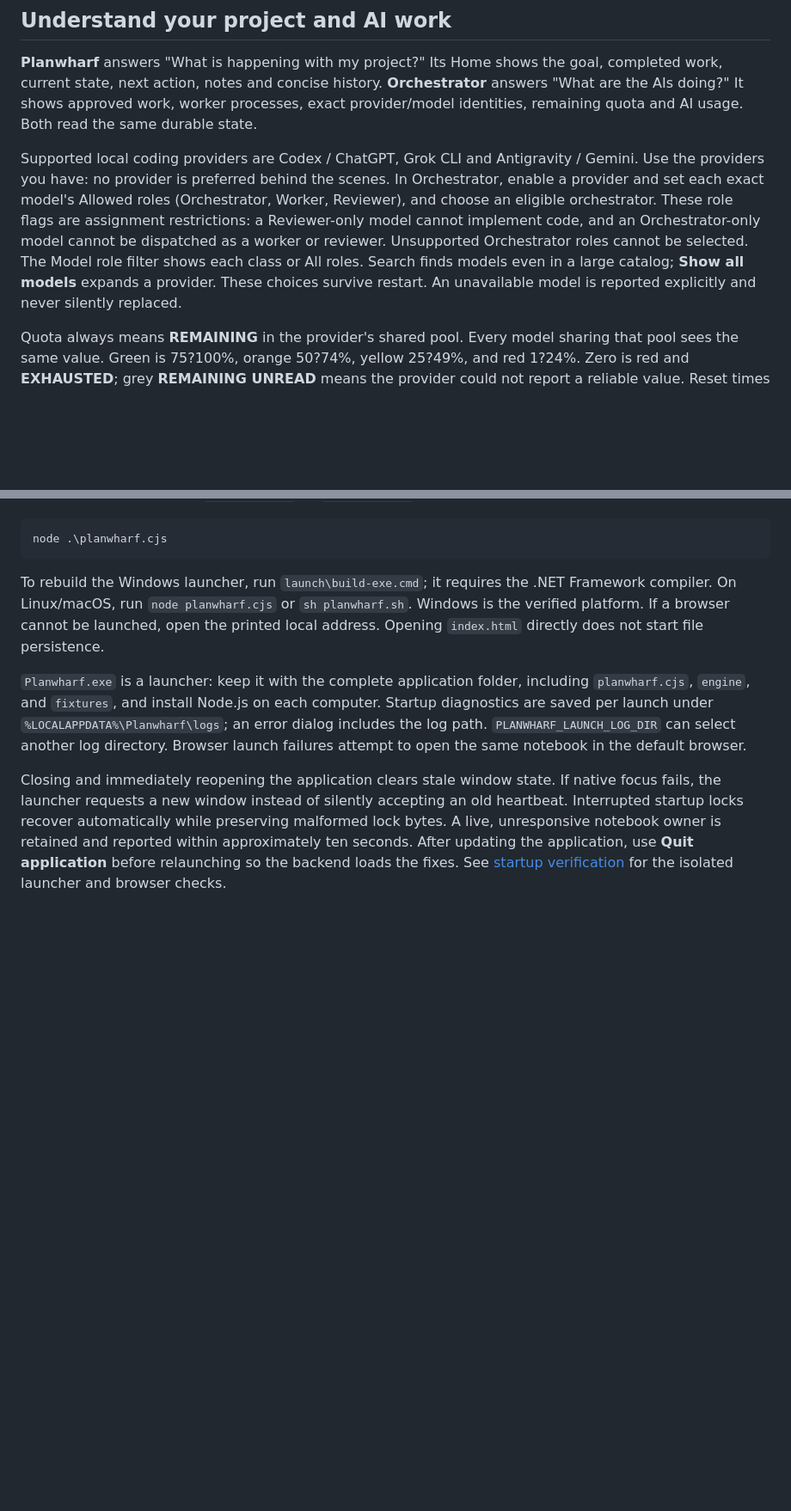
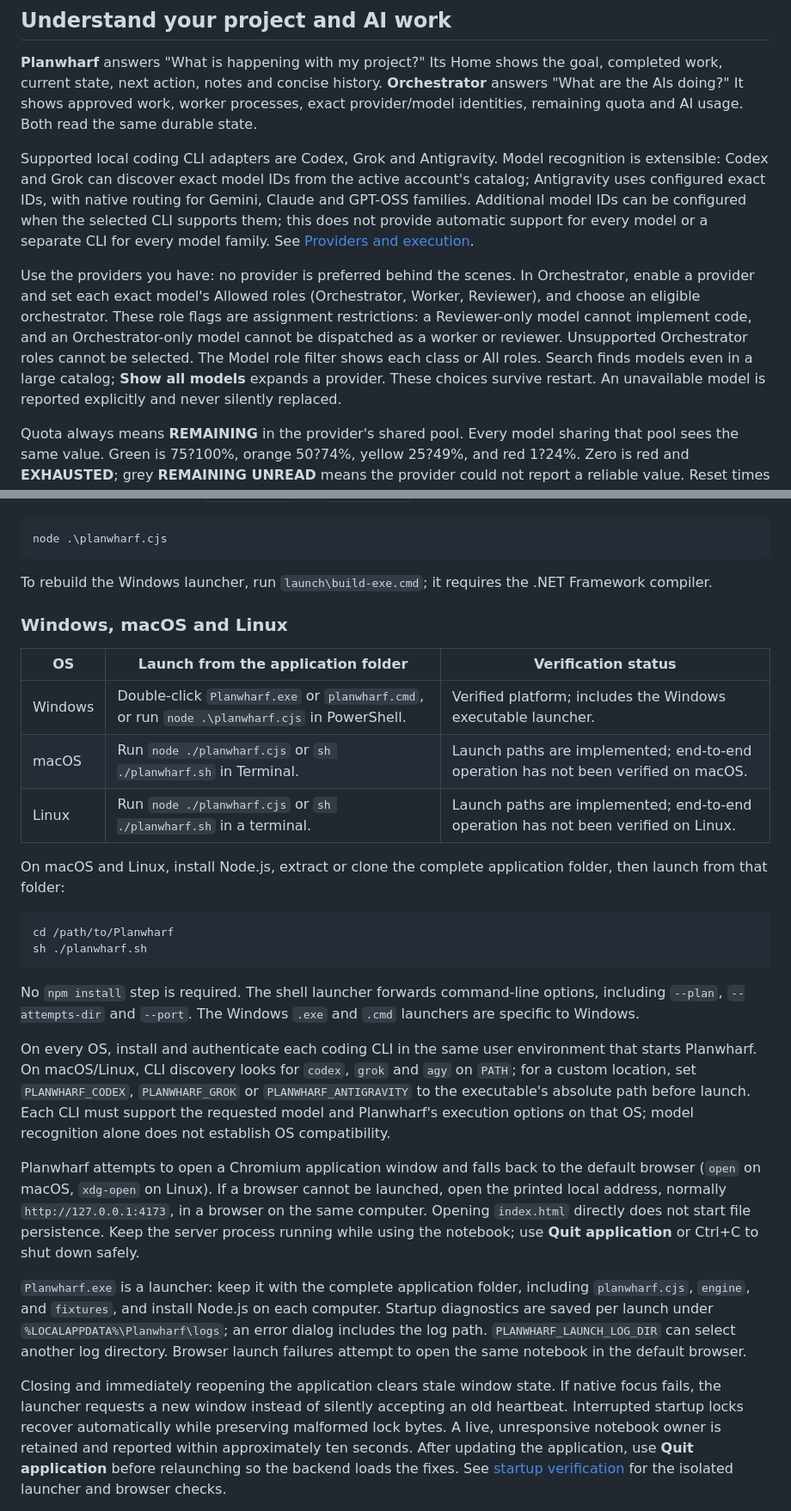
Before and after one commit to Rocco-Skudo/Planwharf, a Markdown page: README.md, 2 parts joined by grey strips. Shown at 86% size. Rendered like a GitHub page; blank space fills up the shorter version.

Commit message:
Clarify CLI adapters, authentication, and OS launch support in README
Document that Planwharf uses Codex, Grok, and Antigravity CLI adapters with
extensible model recognition. State that CLI authentication and account
access to the selected models are required, and that chat-only access is
insufficient. Distinguish verified Windows launch from implemented but
unverified macOS and Linux launch paths.

````diff
--- a/README.md
+++ b/README.md
@@ -22,7 +22,9 @@ The [first project guide](docs/HOW-TO.md) explains each step, a separate practic
 
 **Planwharf** answers "What is happening with my project?" Its Home shows the goal, completed work, current state, next action, notes and concise history. **Orchestrator** answers "What are the AIs doing?" It shows approved work, worker processes, exact provider/model identities, remaining quota and AI usage. Both read the same durable state.
 
-Supported local coding providers are Codex / ChatGPT, Grok CLI and Antigravity / Gemini. Use the providers you have: no provider is preferred behind the scenes. In Orchestrator, enable a provider and set each exact model's Allowed roles (Orchestrator, Worker, Reviewer), and choose an eligible orchestrator. These role flags are assignment restrictions: a Reviewer-only model cannot implement code, and an Orchestrator-only model cannot be dispatched as a worker or reviewer. Unsupported Orchestrator roles cannot be selected. The Model role filter shows each class or All roles. Search finds models even in a large catalog; **Show all models** expands a provider. These choices survive restart. An unavailable model is reported explicitly and never silently replaced.
+Supported local coding CLI adapters are Codex, Grok and Antigravity. Model recognition is extensible: Codex and Grok can discover exact model IDs from the active account's catalog; Antigravity uses configured exact IDs, with native routing for Gemini, Claude and GPT-OSS families. Additional model IDs can be configured when the selected CLI supports them; this does not provide automatic support for every model or a separate CLI for every model family. See [Providers and execution](#providers-and-execution).
+
+Use the providers you have: no provider is preferred behind the scenes. In Orchestrator, enable a provider and set each exact model's Allowed roles (Orchestrator, Worker, Reviewer), and choose an eligible orchestrator. These role flags are assignment restrictions: a Reviewer-only model cannot implement code, and an Orchestrator-only model cannot be dispatched as a worker or reviewer. Unsupported Orchestrator roles cannot be selected. The Model role filter shows each class or All roles. Search finds models even in a large catalog; **Show all models** expands a provider. These choices survive restart. An unavailable model is reported explicitly and never silently replaced.
 
 Quota always means **REMAINING** in the provider's shared pool. Every model sharing that pool sees the same value. Green is 75?100%, orange 50?74%, yellow 25?49%, and red 1?24%. Zero is red and **EXHAUSTED**; grey **REMAINING UNREAD** means the provider could not report a reliable value. Reset times appear when available. **AI usage** shows observed calls, attempts, durations and results; it is not a monetary estimate.
 
@@ -55,7 +59,28 @@ On Windows, double-click `Planwharf.exe` or `planwharf.cmd`, or run:
 node .\planwharf.cjs
 ```
 
-To rebuild the Windows launcher, run `launch\build-exe.cmd`; it requires the .NET Framework compiler. On Linux/macOS, run `node planwharf.cjs` or `sh planwharf.sh`. Windows is the verified platform. If a browser cannot be launched, open the printed local address. Opening `index.html` directly does not start file persistence.
+To rebuild the Windows launcher, run `launch\build-exe.cmd`; it requires the .NET Framework compiler.
+
+### Windows, macOS and Linux
+
+| OS | Launch from the application folder | Verification status |
+| --- | --- | --- |
+| Windows | Double-click `Planwharf.exe` or `planwharf.cmd`, or run `node .\planwharf.cjs` in PowerShell. | Verified platform; includes the Windows executable launcher. |
+| macOS | Run `node ./planwharf.cjs` or `sh ./planwharf.sh` in Terminal. | Launch paths are implemented; end-to-end operation has not been verified on macOS. |
+| Linux | Run `node ./planwharf.cjs` or `sh ./planwharf.sh` in a terminal. | Launch paths are implemented; end-to-end operation has not been verified on Linux. |
+
+On macOS and Linux, install Node.js, extract or clone the complete application folder, then launch from that folder:
+
+```sh
+cd /path/to/Planwharf
+sh ./planwharf.sh
+```
+
+No `npm install` step is required. The shell launcher forwards command-line options, including `--plan`, `--attempts-dir` and `--port`. The Windows `.exe` and `.cmd` launchers are specific to Windows.
+
+On every OS, install and authenticate each coding CLI in the same user environment that starts Planwharf. On macOS/Linux, CLI discovery looks for `codex`, `grok` and `agy` on `PATH`; for a custom location, set `PLANWHARF_CODEX`, `PLANWHARF_GROK` or `PLANWHARF_ANTIGRAVITY` to the executable's absolute path before launch. Each CLI must support the requested model and Planwharf's execution options on that OS; model recognition alone does not establish OS compatibility.
+
+Planwharf attempts to open a Chromium application window and falls back to the default browser (`open` on macOS, `xdg-open` on Linux). If a browser cannot be launched, open the printed local address, normally `http://127.0.0.1:4173`, in a browser on the same computer. Opening `index.html` directly does not start file persistence. Keep the server process running while using the notebook; use **Quit application** or Ctrl+C to shut down safely.
 
 `Planwharf.exe` is a launcher: keep it with the complete application folder, including `planwharf.cjs`, `engine`, and `fixtures`, and install Node.js on each computer. Startup diagnostics are saved per launch under `%LOCALAPPDATA%\Planwharf\logs`; an error dialog includes the log path. `PLANWHARF_LAUNCH_LOG_DIR` can select another log directory. Browser launch failures attempt to open the same notebook in the default browser.
 
````
Also changed, not shown: other parts of README.md (+4 -2 lines).
